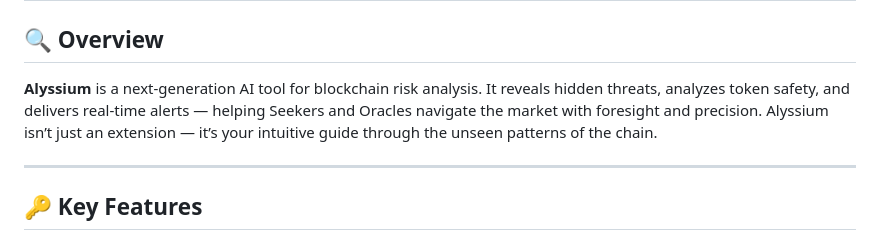
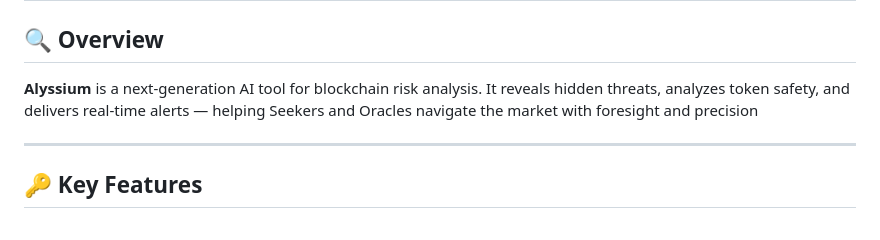
Before and after one commit to AlyssiumCore/Alyssium, a Markdown page: README.md, the part around the change. Drawn GitHub-style.

```diff
--- a/README.md
+++ b/README.md
@@ -2,7 +2,7 @@
 
 ## 🔍 Overview
 
-**Alyssium** is a next-generation AI tool for blockchain risk analysis. It reveals hidden threats, analyzes token safety, and delivers real-time alerts — helping Seekers and Oracles navigate the market with foresight and precision. Alyssium isn’t just an extension — it’s your intuitive guide through the unseen patterns of the chain.
+**Alyssium** is a next-generation AI tool for blockchain risk analysis. It reveals hidden threats, analyzes token safety, and delivers real-time alerts — helping Seekers and Oracles navigate the market with foresight and precision
 
 ---
 
```
